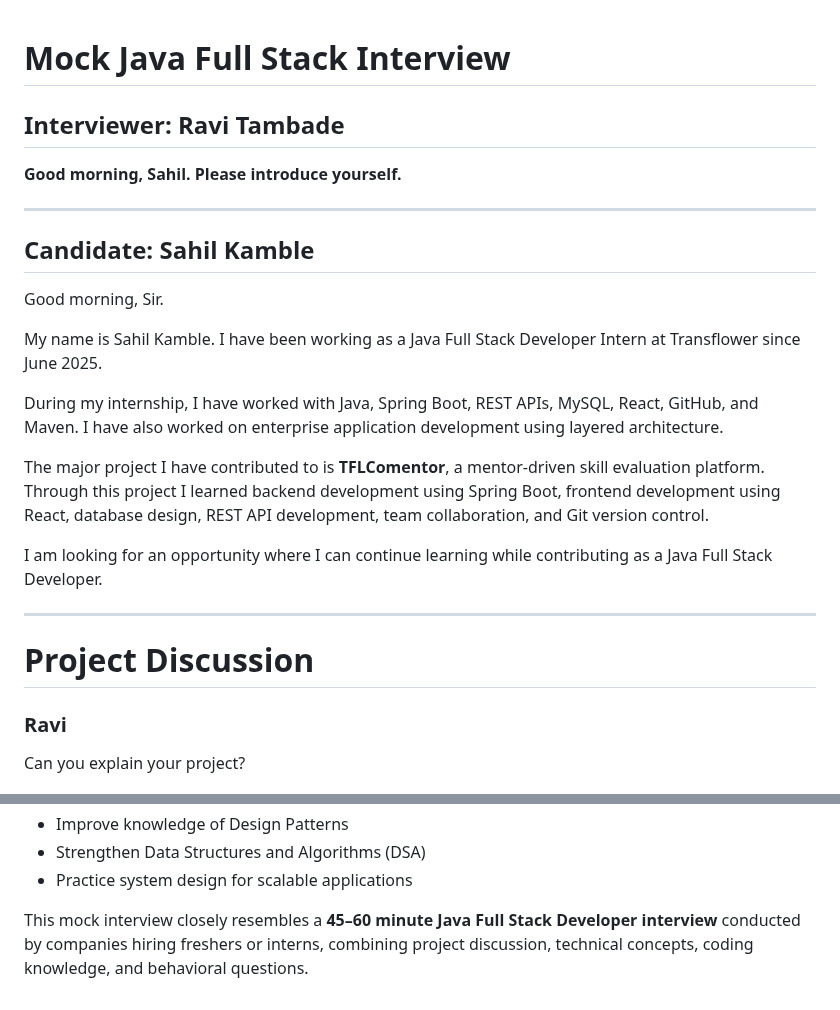
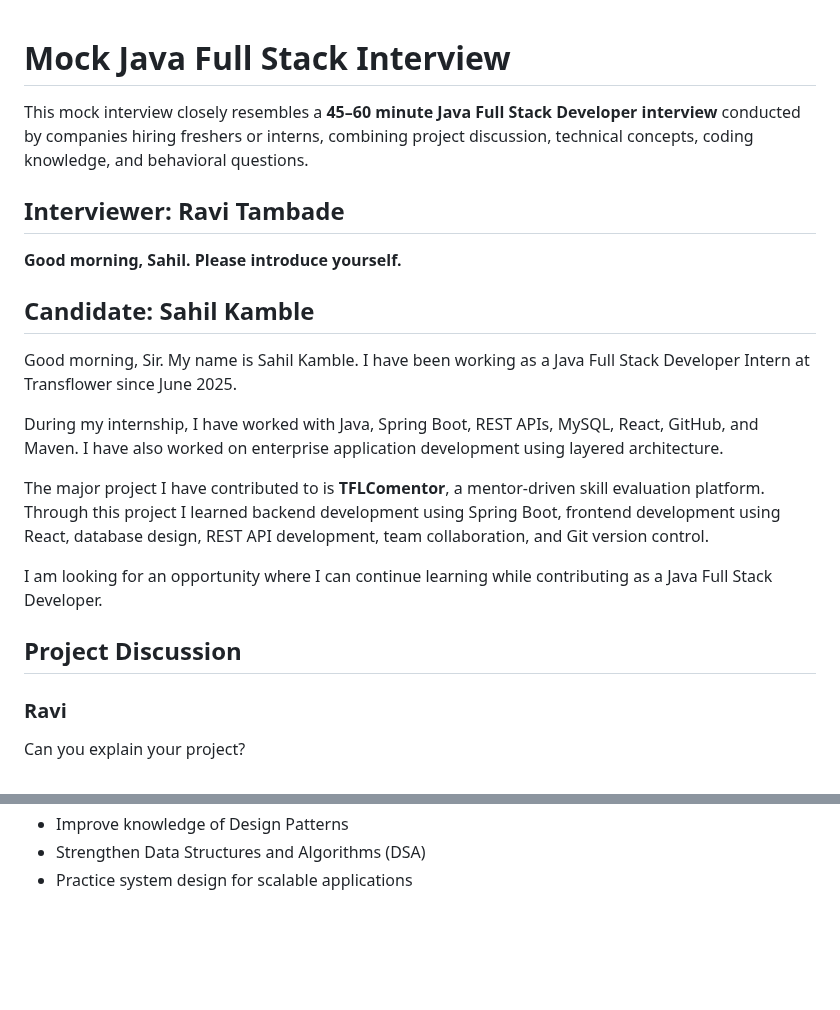
Before and after one commit to RaviTambade/TFLJAVA, a Markdown page: notes/interview.md, 2 parts joined by grey strips. Rendered like a GitHub page; blank space fills up the shorter version.

```diff
--- a/notes/interview.md
+++ b/notes/interview.md
@@ -1,16 +1,15 @@
 # Mock Java Full Stack Interview
+
+This mock interview closely resembles a **45–60 minute Java Full Stack Developer interview** conducted by companies hiring freshers or interns, combining project discussion, technical concepts, coding knowledge, and behavioral questions.
+
 
 ## Interviewer: Ravi Tambade
 
 **Good morning, Sahil. Please introduce yourself.**
 
----
-
 ## Candidate: Sahil Kamble
 
-Good morning, Sir.
-
-My name is Sahil Kamble. I have been working as a Java Full Stack Developer Intern at Transflower since June 2025.
+Good morning, Sir. My name is Sahil Kamble. I have been working as a Java Full Stack Developer Intern at Transflower since June 2025.
 
 During my internship, I have worked with Java, Spring Boot, REST APIs, MySQL, React, GitHub, and Maven. I have also worked on enterprise application development using layered architecture.
 
@@ -18,9 +17,8 @@ The major project I have contributed to is **TFLComentor**, a mentor-driven skil
 
 I am looking for an opportunity where I can continue learning while contributing as a Java Full Stack Developer.
 
----
 
-# Project Discussion
+## Project Discussion
 
 ### Ravi
 
@@ -532,5 +460,3 @@ Yes, Sir.
 * Improve knowledge of Design Patterns
 * Strengthen Data Structures and Algorithms (DSA)
 * Practice system design for scalable applications
-
-This mock interview closely resembles a **45–60 minute Java Full Stack Developer interview** conducted by companies hiring freshers or interns, combining project discussion, technical concepts, coding knowledge, and behavioral questions.
```
Also changed, not shown: other parts of notes/interview.md (+18 -88 lines), notes/corejava/stack.md (+11 -28 lines), notes/corejava/strings.md (+7 -7 lines).
